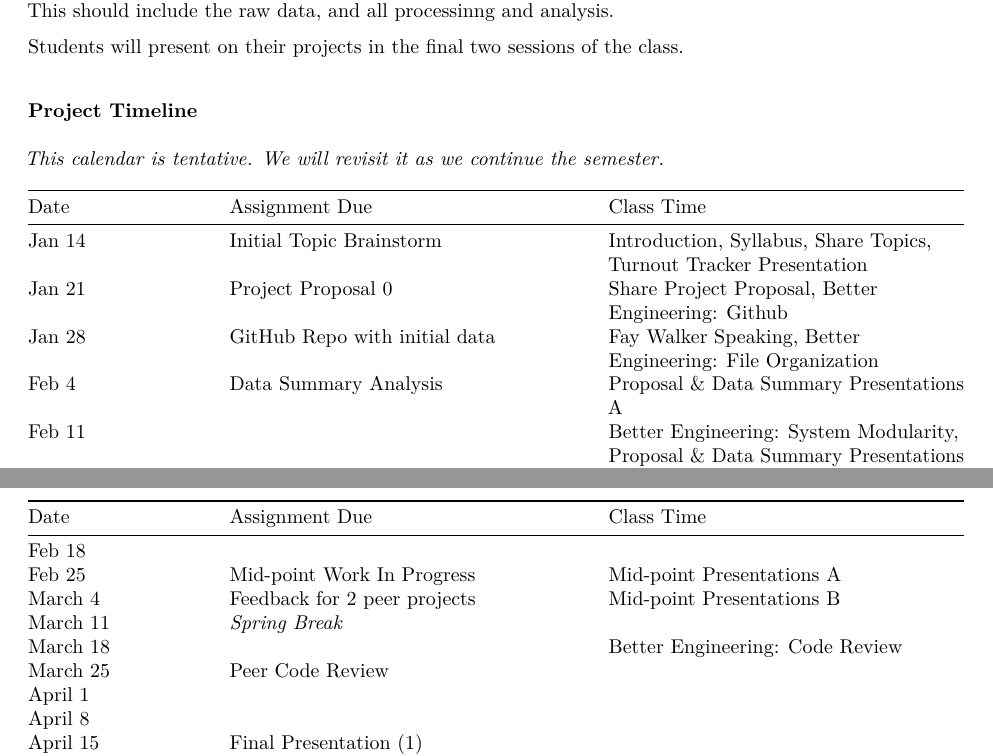
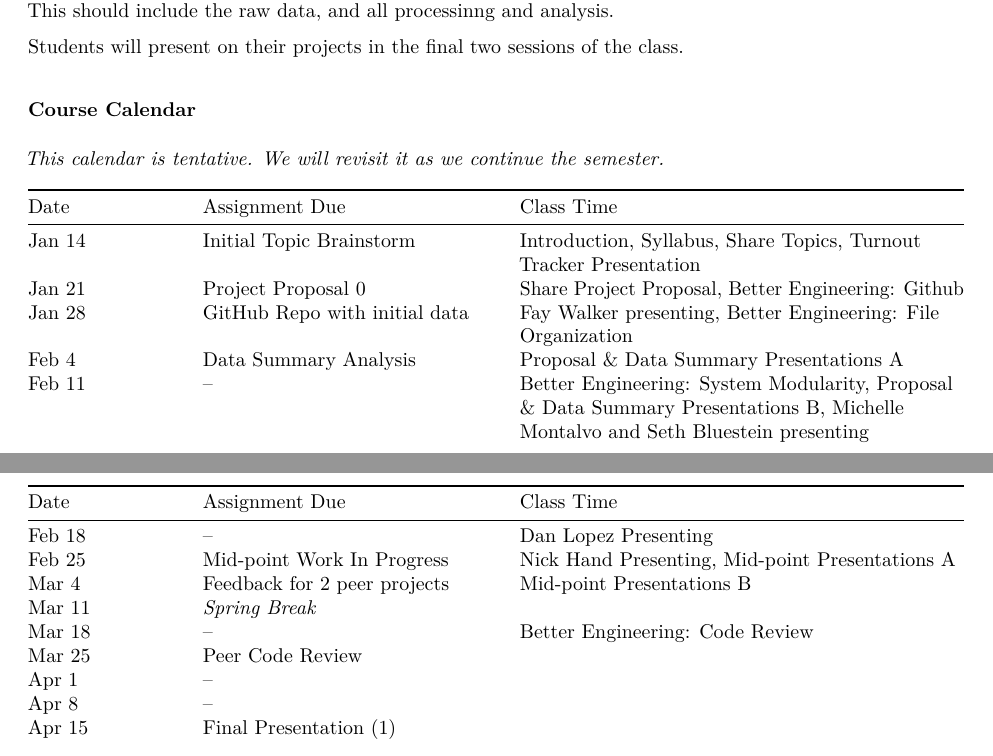
Before and after one commit to CPLN-680-Spring-2022/Class-Resources, an R Markdown document (resources/syllabus.Rmd): two parts of pages 1 and 2 of 3, joined at a grey line, cut so that both start at the same text. The pictures show the output file resources/syllabus.pdf that the author committed with the source.

Commit message:
fixed syllabus

```diff
--- a/resources/syllabus.Rmd
+++ b/resources/syllabus.Rmd
@@ -35,12 +35,12 @@ For all projects, a complete set of data, scripts, and reports must be provided
 
 Students will present on their projects in the final two sessions of the class.
 
-### Project Timeline
+### Course Calendar
 *This calendar is tentative. We will revisit it as we continue the semester.*
 
 | Date | Assignment Due | Class Time |
-|-|--|--|
+|-|--|---|
 |Jan 14| Initial Topic Brainstorm | Introduction, Syllabus, Share Topics, Turnout Tracker Presentation |
 |Jan 21| Project Proposal 0 | Share Project Proposal, Better Engineering: Github |
-|Jan 28| GitHub Repo with initial data | Fay Walker Speaking, Better Engineering: File Organization |
+|Jan 28| GitHub Repo with initial data | Fay Walker presenting, Better Engineering: File Organization |
 |Feb 4| Data Summary Analysis | Proposal & Data Summary Presentations A |
@@ -48,9 +47,10 @@ Students will present on their projects in the final two sessions of the class.
-|Feb 18|  |  |
-|Feb 25| Mid-point Work In Progress | Mid-point Presentations A |
-|March 4| Feedback for 2 peer projects | Mid-point Presentations B |
-|March 11| *Spring Break* |  |
-|March 18|  | Better Engineering: Code Review |
-|March 25| Peer Code Review |  |
-|April 1|  |  |
-|April 8|  |  |
-|April 15| Final Presentation (1) |  |
+|Feb 11| -- | Better Engineering: System Modularity, Proposal & Data Summary Presentations B, Michelle Montalvo and Seth Bluestein presenting |
+|Feb 18| --  | Dan Lopez Presenting |
+|Feb 25| Mid-point Work In Progress | Nick Hand Presenting, Mid-point Presentations A |
+|Mar 4| Feedback for 2 peer projects | Mid-point Presentations B |
+|Mar 11| *Spring Break* |  |
+|Mar 18| -- | Better Engineering: Code Review |
+|Mar 25| Peer Code Review |  |
+|Apr 1| -- |  |
+|Apr 8| -- |  |
+|Apr 15| Final Presentation (1) |  |
```
Also changed, not shown: README.md, resources/syllabus.html (deleted), resources/syllabus.pdf, resources/syllabus.Rmd (5 more changed lines), 1 other file.
